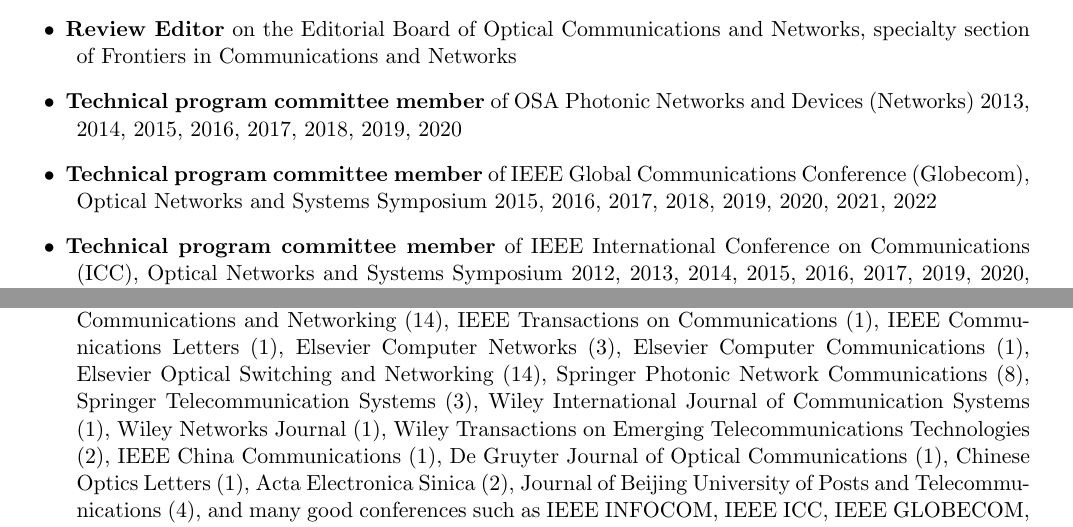
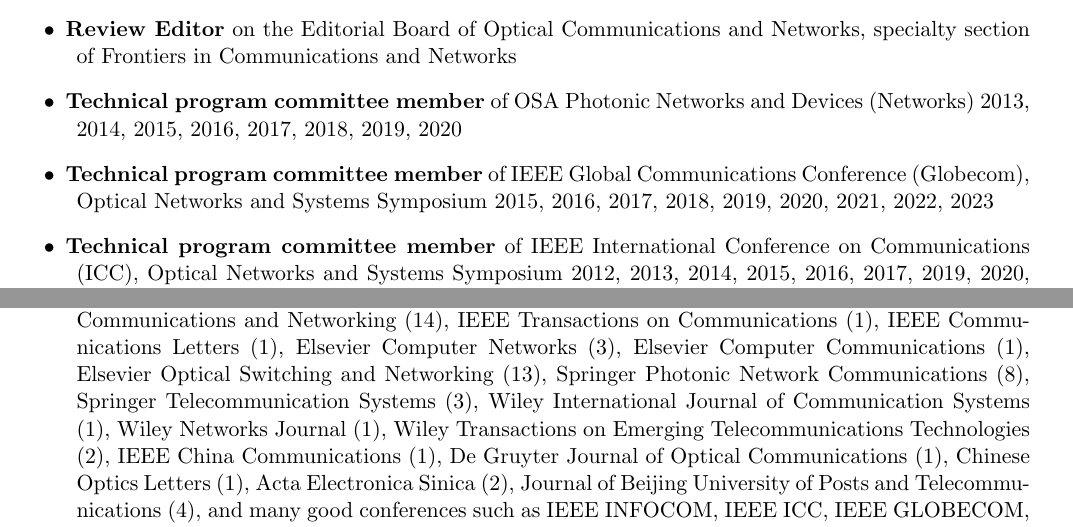
Before and after one commit to wendani/CV, a LaTeX CV (cv_wendani.tex): two parts of pages 17 and 18 of 21, joined at a grey line, cut so that both start at the same text. Compiled offline with pdfLaTeX.

Commit message:
Review record
Signed-off-by: Wenda Ni, Ph.D <wonda.ni@gmail.com>

```diff
--- a/cv_wendani.tex
+++ b/cv_wendani.tex
@@ -1033,7 +1033,7 @@
 
 \item
 \textbf{Technical program committee member} of IEEE Global Communications Conference (Globecom), Optical Networks and Systems Symposium 2015, 2016, 2017,
-2018, 2019, 2020, 2021, 2022
+2018, 2019, 2020, 2021, 2022, 2023
 
 \item
 \textbf{Technical program committee member} of IEEE International Conference on Communications (ICC), Optical Networks and Systems Symposium
@@ -1070,7 +1070,7 @@
 \textbf{Reviewer} of IEEE/ACM Transactions on Networking (1), IEEE/OSA Journal of Lightwave Technology (8),
 IEEE Journal on Selected Areas in Communications (1),
 IEEE/OSA Journal of Optical Communications and Networking (14), IEEE Transactions on Communications (1), IEEE Communications Letters (1),
-Elsevier Computer Networks (3), Elsevier Computer Communications (1), Elsevier Optical Switching and Networking (14),
+Elsevier Computer Networks (3), Elsevier Computer Communications (1), Elsevier Optical Switching and Networking (13),
 Springer Photonic Network Communications (8), Springer Telecommunication Systems (3), Wiley International Journal of Communication Systems (1),
 Wiley Networks Journal (1), Wiley Transactions on Emerging Telecommunications Technologies (2), IEEE China Communications (1),
 De Gruyter Journal of Optical Communications (1), Chinese Optics Letters (1),
```
